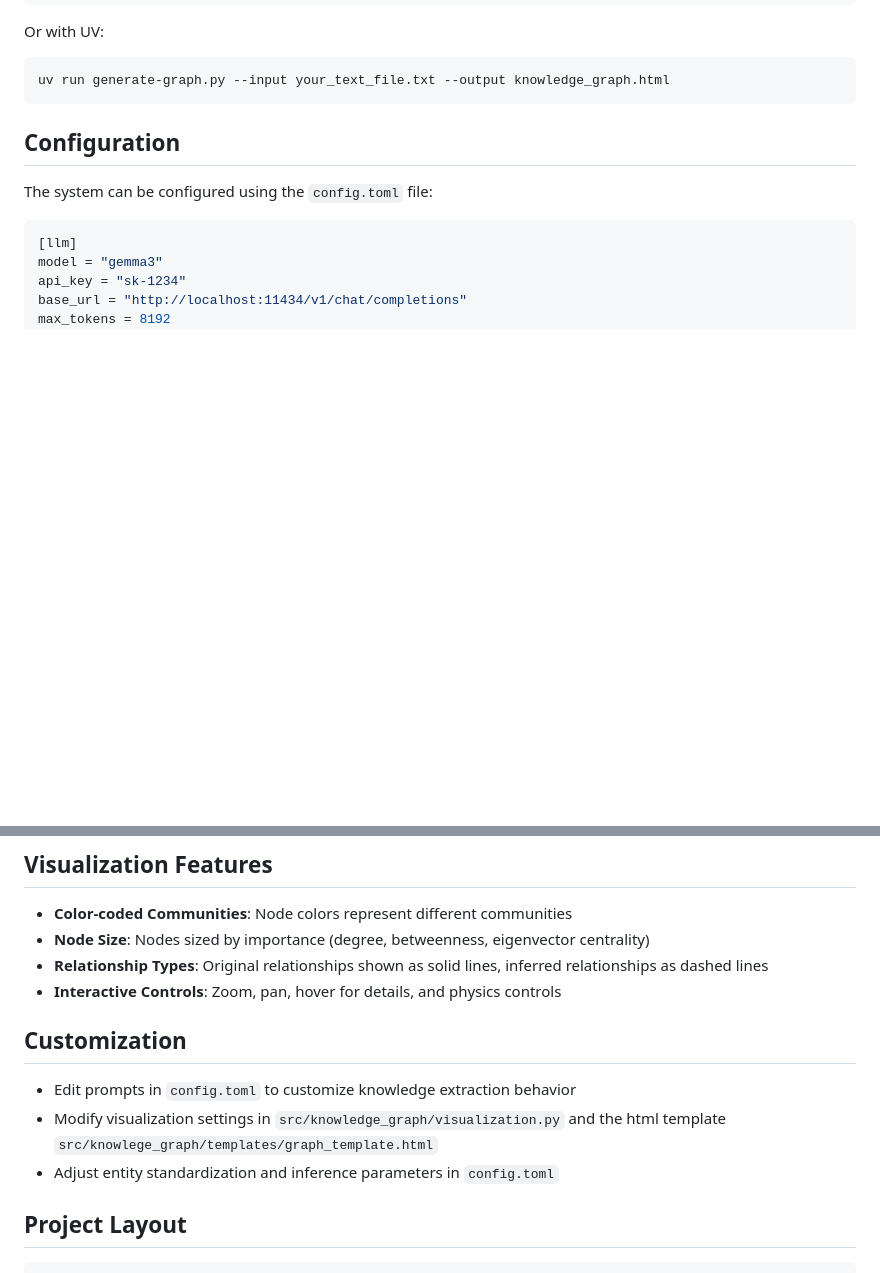
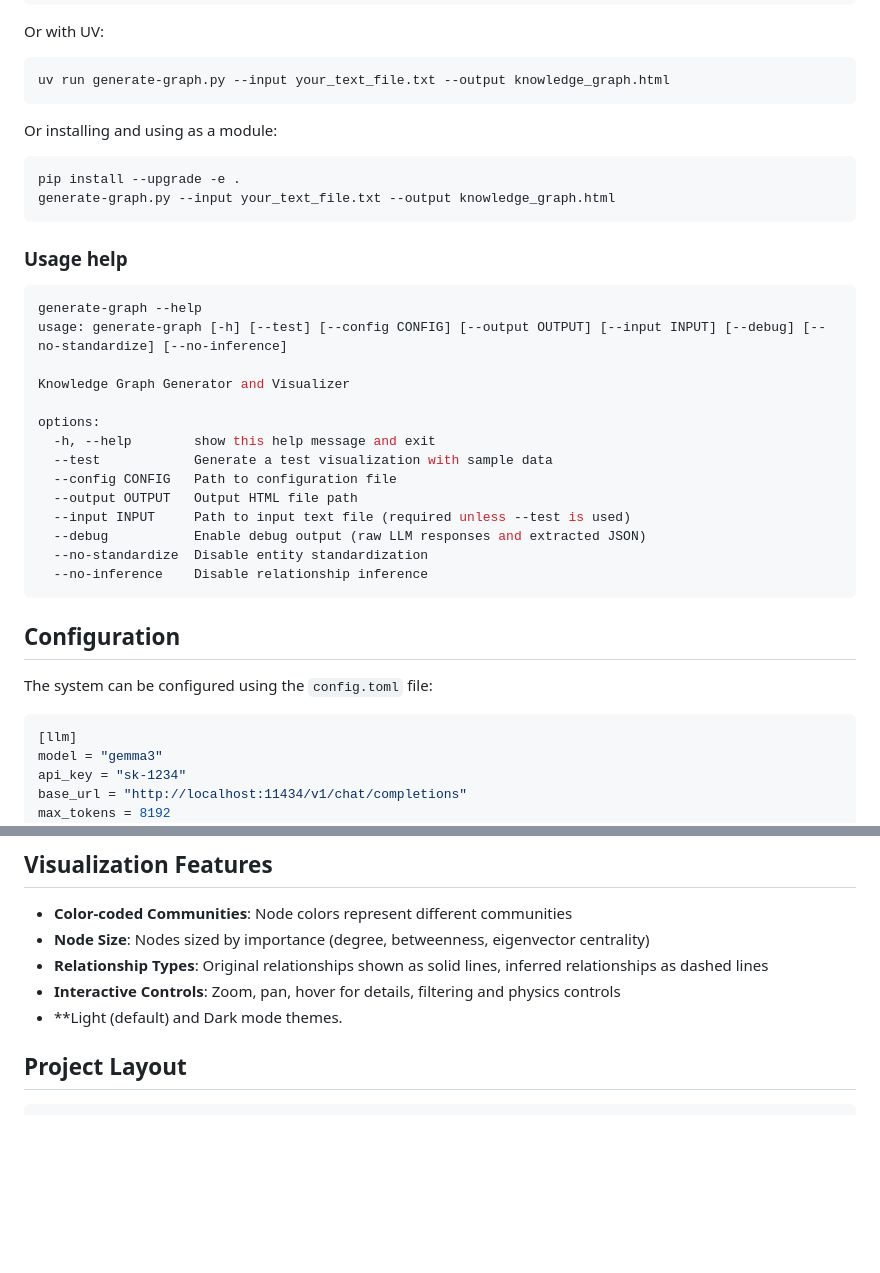
Before and after one commit to syfyufei/What_kgllm, a Markdown page: README.md, 2 parts joined by grey strips. Rendered like a GitHub page; blank space fills up the shorter version.

````diff
--- a/README.md
+++ b/README.md
@@ -32,6 +32,31 @@ Or with UV:
 
 ```bash
 uv run generate-graph.py --input your_text_file.txt --output knowledge_graph.html
+```
+Or installing and using as a module:
+
+```bash
+pip install --upgrade -e .
+generate-graph.py --input your_text_file.txt --output knowledge_graph.html
+```
+
+### Usage help
+
+```bash
+generate-graph --help
+usage: generate-graph [-h] [--test] [--config CONFIG] [--output OUTPUT] [--input INPUT] [--debug] [--no-standardize] [--no-inference]
+
+Knowledge Graph Generator and Visualizer
+
+options:
+  -h, --help        show this help message and exit
+  --test            Generate a test visualization with sample data
+  --config CONFIG   Path to configuration file
+  --output OUTPUT   Output HTML file path
+  --input INPUT     Path to input text file (required unless --test is used)
+  --debug           Enable debug output (raw LLM responses and extracted JSON)
+  --no-standardize  Disable entity standardization
+  --no-inference    Disable relationship inference
 ```
 
 ## Configuration
@@ -99,13 +124,8 @@ Both the second and third passes are optional and can be disabled in the configu
 - **Color-coded Communities**: Node colors represent different communities
 - **Node Size**: Nodes sized by importance (degree, betweenness, eigenvector centrality)
 - **Relationship Types**: Original relationships shown as solid lines, inferred relationships as dashed lines
-- **Interactive Controls**: Zoom, pan, hover for details, and physics controls
-
-## Customization
-
-- Edit prompts in `config.toml` to customize knowledge extraction behavior
-- Modify visualization settings in `src/knowledge_graph/visualization.py` and the html template `src/knowlege_graph/templates/graph_template.html`
-- Adjust entity standardization and inference parameters in `config.toml`
+- **Interactive Controls**: Zoom, pan, hover for details, filtering and physics controls
+- **Light (default) and Dark mode themes.
 
 ## Project Layout
 
````
